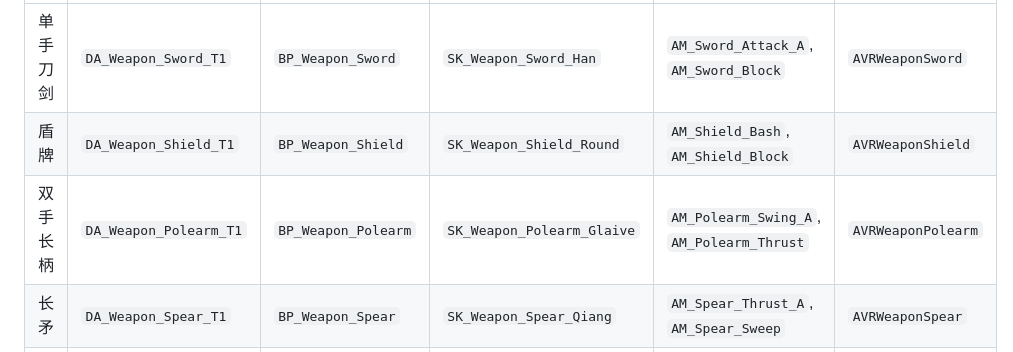
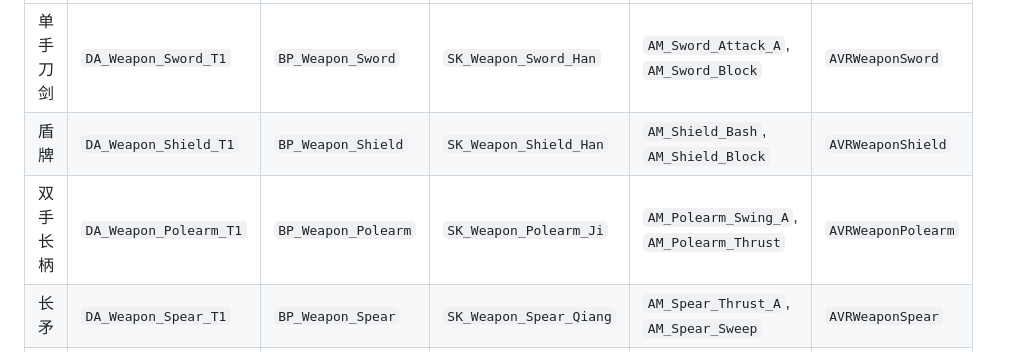
Before and after one commit to wzf12138/sanguoVR, a Markdown page: .trae/standards/02-naming-and-path-standard.md, the part around the change. GitHub-like rendering.

Commit message:
feat(standards): CR-20260824-001 命名对齐实施 Shield_Han/Polearm_Ji [M02-PREP-001]

```diff
--- a/.trae/standards/02-naming-and-path-standard.md
+++ b/.trae/standards/02-naming-and-path-standard.md
@@ -34,8 +34,8 @@
 | 武器类别 | DataAsset | 蓝图 | 模型 | 动画蒙太奇 | C++ 类 |
 |---|---|---|---|---|---|
 | 单手刀剑 | `DA_Weapon_Sword_T1` | `BP_Weapon_Sword` | `SK_Weapon_Sword_Han` | `AM_Sword_Attack_A`, `AM_Sword_Block` | `AVRWeaponSword` |
-| 盾牌 | `DA_Weapon_Shield_T1` | `BP_Weapon_Shield` | `SK_Weapon_Shield_Round` | `AM_Shield_Bash`, `AM_Shield_Block` | `AVRWeaponShield` |
-| 双手长柄 | `DA_Weapon_Polearm_T1` | `BP_Weapon_Polearm` | `SK_Weapon_Polearm_Glaive` | `AM_Polearm_Swing_A`, `AM_Polearm_Thrust` | `AVRWeaponPolearm` |
+| 盾牌 | `DA_Weapon_Shield_T1` | `BP_Weapon_Shield` | `SK_Weapon_Shield_Han` | `AM_Shield_Bash`, `AM_Shield_Block` | `AVRWeaponShield` |
+| 双手长柄 | `DA_Weapon_Polearm_T1` | `BP_Weapon_Polearm` | `SK_Weapon_Polearm_Ji` | `AM_Polearm_Swing_A`, `AM_Polearm_Thrust` | `AVRWeaponPolearm` |
 | 长矛 | `DA_Weapon_Spear_T1` | `BP_Weapon_Spear` | `SK_Weapon_Spear_Qiang` | `AM_Spear_Thrust_A`, `AM_Spear_Sweep` | `AVRWeaponSpear` |
 | 弓箭 | `DA_Weapon_Bow_T1` | `BP_Weapon_Bow` | `SK_Weapon_Bow_Recurve` | `AM_Bow_Draw`, `AM_Bow_Release` | `AVRWeaponBow` |
 
```
Also changed, not shown: 1 other file.
